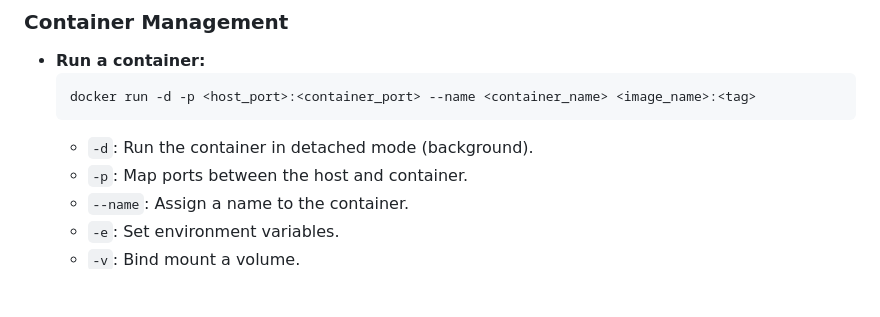
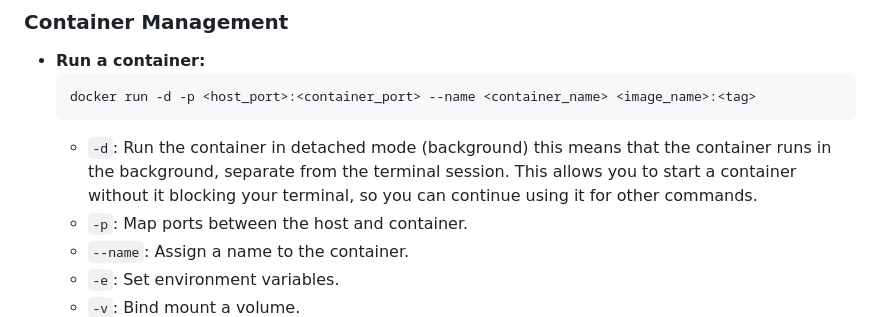
Before and after one commit to GustavoAPS/Knowledge, a Markdown page: Docker/README.md, the part around the change. GitHub-like rendering; blank space fills up the shorter version.

````diff
--- a/Docker/README.md
+++ b/Docker/README.md
@@ -84,7 +84,7 @@ Docker is a platform that allows developers to package applications and their de
     ```bash
     docker run -d -p <host_port>:<container_port> --name <container_name> <image_name>:<tag>
     ```
-    * `-d`: Run the container in detached mode (background).
+    * `-d`: Run the container in detached mode (background) this means that the container runs in the background, separate from the terminal session. This allows you to start a container without it blocking your terminal, so you can continue using it for other commands.
     * `-p`: Map ports between the host and container.
     * `--name`: Assign a name to the container.
     * `-e`: Set environment variables.
````
